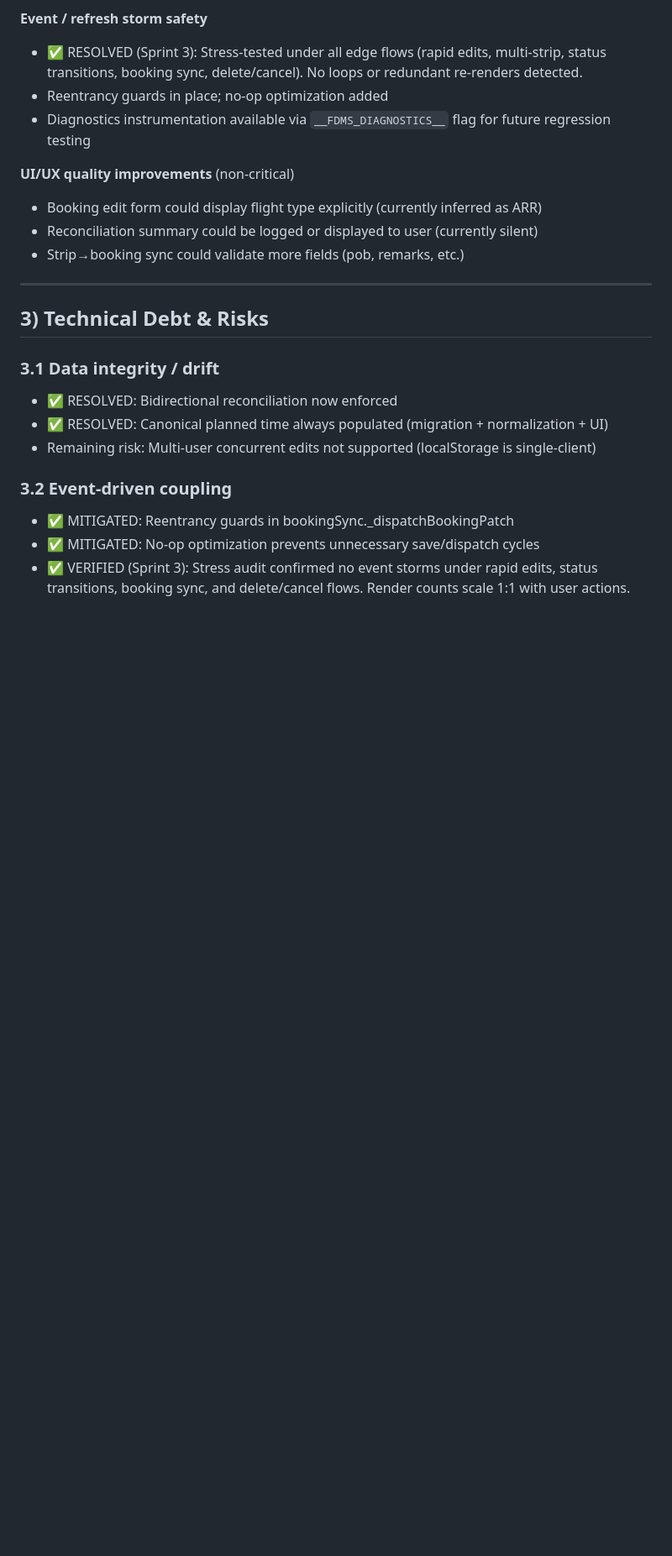
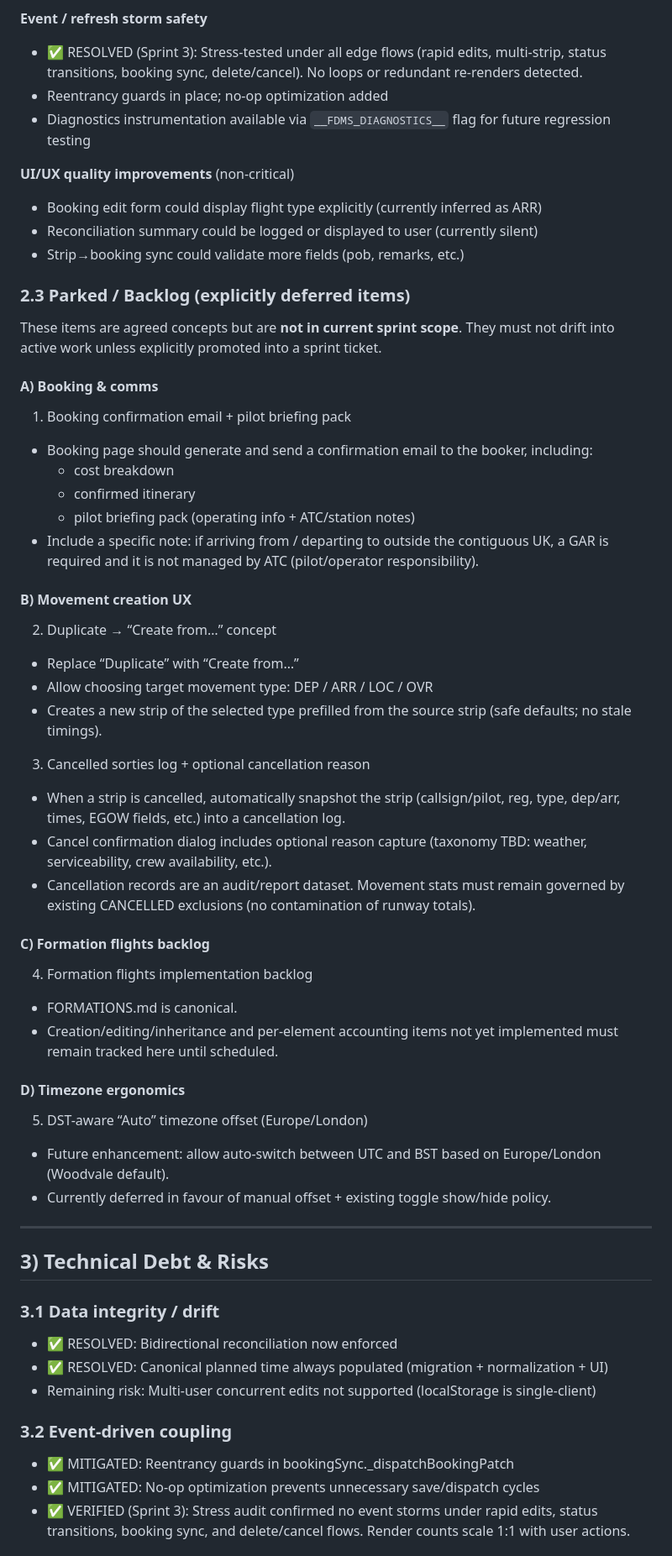
Before and after one commit to Arkmere/FDMS, a Markdown page: STATE.md, the part around the change. Shown at 84% size. Rendered like a GitHub page; blank space fills up the shorter version.

```diff
--- a/STATE.md
+++ b/STATE.md
@@ -293,6 +293,43 @@ These are not confirmed resolved unless explicitly audited against a fresh zip.
 - Booking edit form could display flight type explicitly (currently inferred as ARR)
 - Reconciliation summary could be logged or displayed to user (currently silent)
 - Strip→booking sync could validate more fields (pob, remarks, etc.)
+
+### 2.3 Parked / Backlog (explicitly deferred items)
+
+These items are agreed concepts but are **not in current sprint scope**. They must not drift into active work unless explicitly promoted into a sprint ticket.
+
+#### A) Booking & comms
+
+1) Booking confirmation email + pilot briefing pack
+- Booking page should generate and send a confirmation email to the booker, including:
+  - cost breakdown
+  - confirmed itinerary
+  - pilot briefing pack (operating info + ATC/station notes)
+- Include a specific note: if arriving from / departing to outside the contiguous UK, a GAR is required and it is not managed by ATC (pilot/operator responsibility).
+
+#### B) Movement creation UX
+
+2) Duplicate → “Create from…” concept
+- Replace “Duplicate” with “Create from…”
+- Allow choosing target movement type: DEP / ARR / LOC / OVR
+- Creates a new strip of the selected type prefilled from the source strip (safe defaults; no stale timings).
+
+3) Cancelled sorties log + optional cancellation reason
+- When a strip is cancelled, automatically snapshot the strip (callsign/pilot, reg, type, dep/arr, times, EGOW fields, etc.) into a cancellation log.
+- Cancel confirmation dialog includes optional reason capture (taxonomy TBD: weather, serviceability, crew availability, etc.).
+- Cancellation records are an audit/report dataset. Movement stats must remain governed by existing CANCELLED exclusions (no contamination of runway totals).
+
+#### C) Formation flights backlog
+
+4) Formation flights implementation backlog
+- FORMATIONS.md is canonical.
+- Creation/editing/inheritance and per-element accounting items not yet implemented must remain tracked here until scheduled.
+
+#### D) Timezone ergonomics
+
+5) DST-aware “Auto” timezone offset (Europe/London)
+- Future enhancement: allow auto-switch between UTC and BST based on Europe/London (Woodvale default).
+- Currently deferred in favour of manual offset + existing toggle show/hide policy.
 
 ---
 
```
